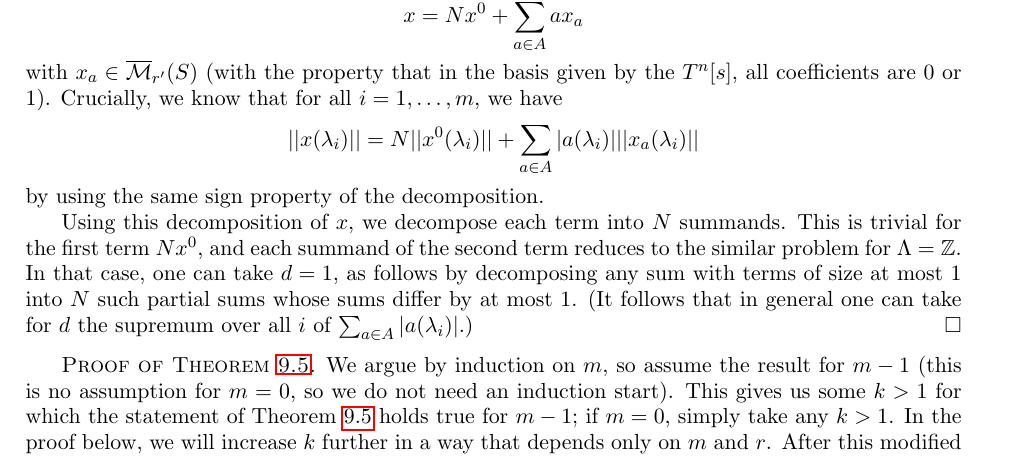
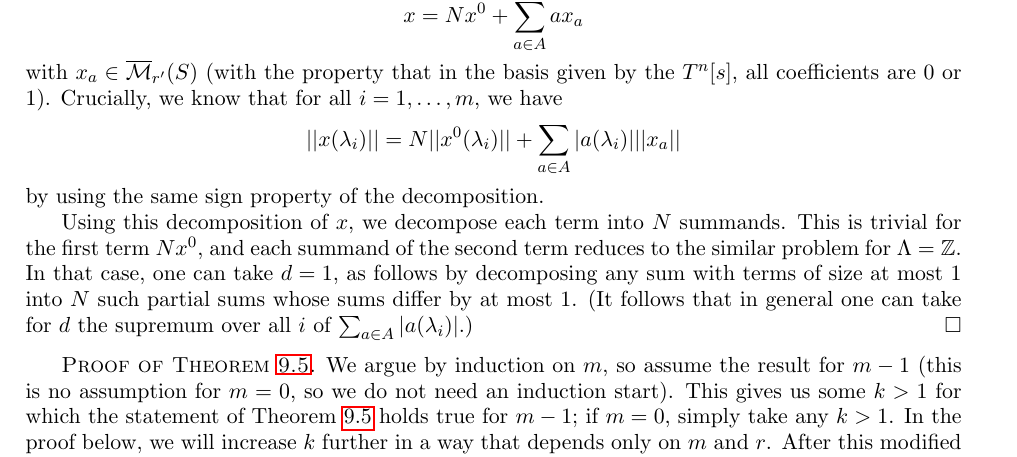
Before and after one commit to PeterScholze/Analytic, a LaTeX thesis (Analytic.tex): part of page 62 of 110, cut so that both start at the same text. Compiled offline with pdfLaTeX.

Commit message:
fix typo in proof of combinatorial lemma

```diff
--- a/Analytic.tex
+++ b/Analytic.tex
@@ -2145,7 +2145,7 @@ with $x_a\in \overline{\mathcal M}_{r'}(S)$ (with the property that in the
 basis given by the $T^n [s]$, all coefficients are $0$ or $1$). Crucially,
 we know that for all $i=1,\ldots,m$, we have
 \[
-||x(\lambda_i)|| = N ||x^0(\lambda_i)|| + \sum_{a\in A} |a(\lambda_i)| ||x_a(\lambda_i)||
+||x(\lambda_i)|| = N ||x^0(\lambda_i)|| + \sum_{a\in A} |a(\lambda_i)| ||x_a||
 \]
 by using the same sign property of the decomposition.
 
```
